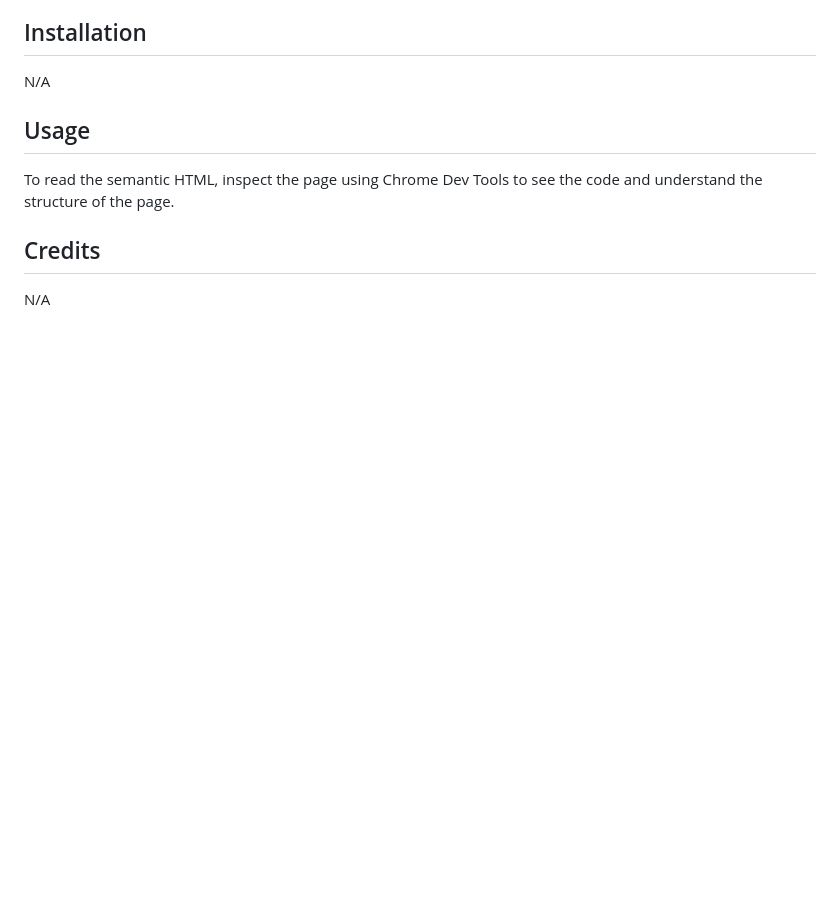
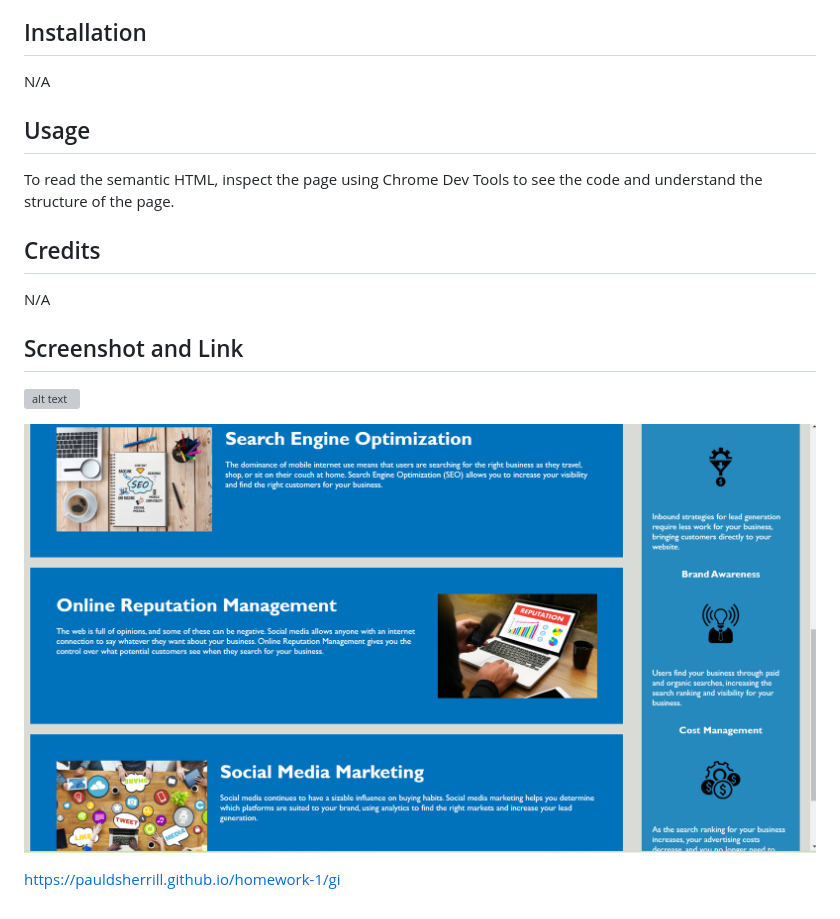
Before and after one commit to pauldsherrill/homework-1, a Markdown page: README.md, the part around the change. GitHub-like rendering; pictures changed too: image-1.png (added); blank space fills up the shorter version; grey boxes are pictures that could not be loaded.

Commit message:
initial commit

```diff
--- a/README.md
+++ b/README.md
@@ -15,3 +15,11 @@ To read the semantic HTML, inspect the page using Chrome Dev Tools to see the co
 ## Credits
 
 N/A
+
+## Screenshot and Link
+
+![alt text](image.png)
+
+![alt text](image-1.png)
+
+https://pauldsherrill.github.io/homework-1/gi
```
Also changed, not shown: 1 other file.
